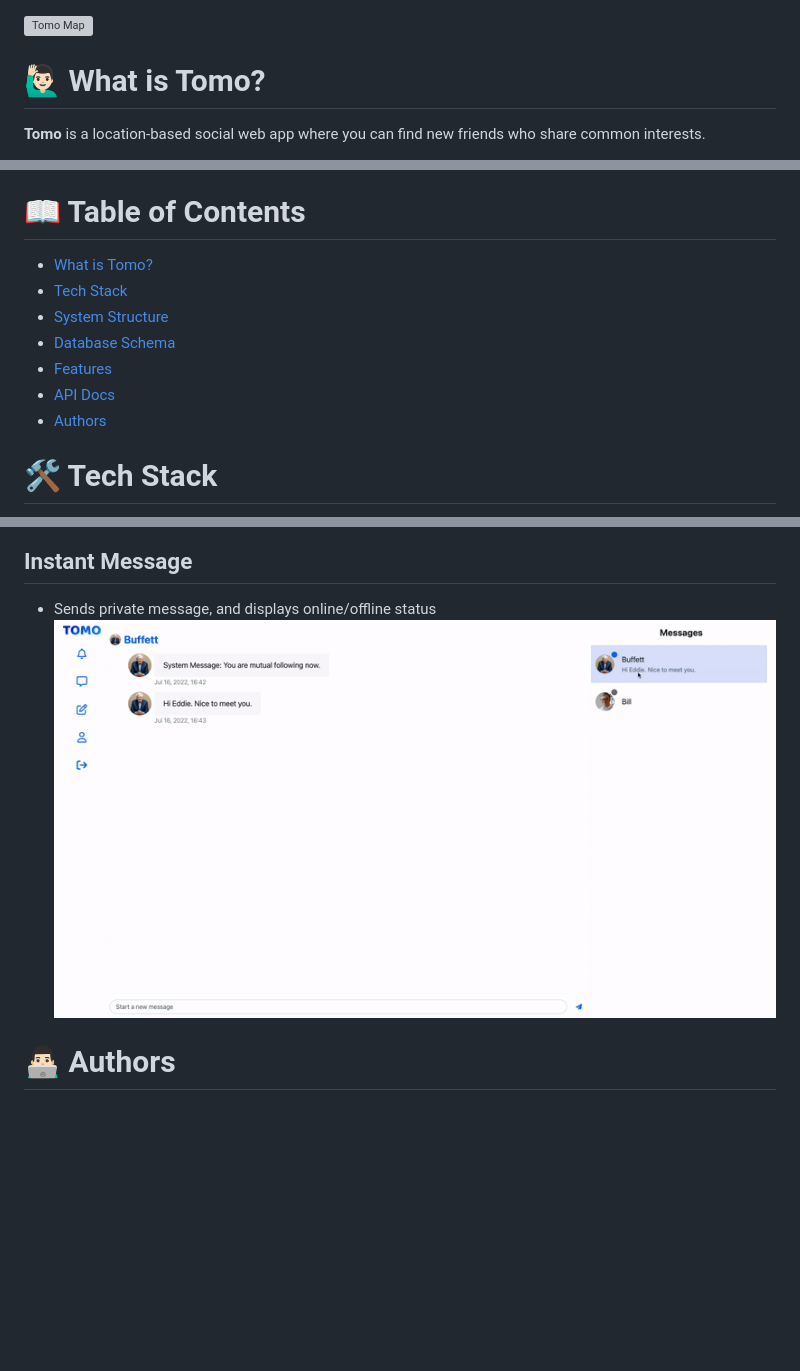
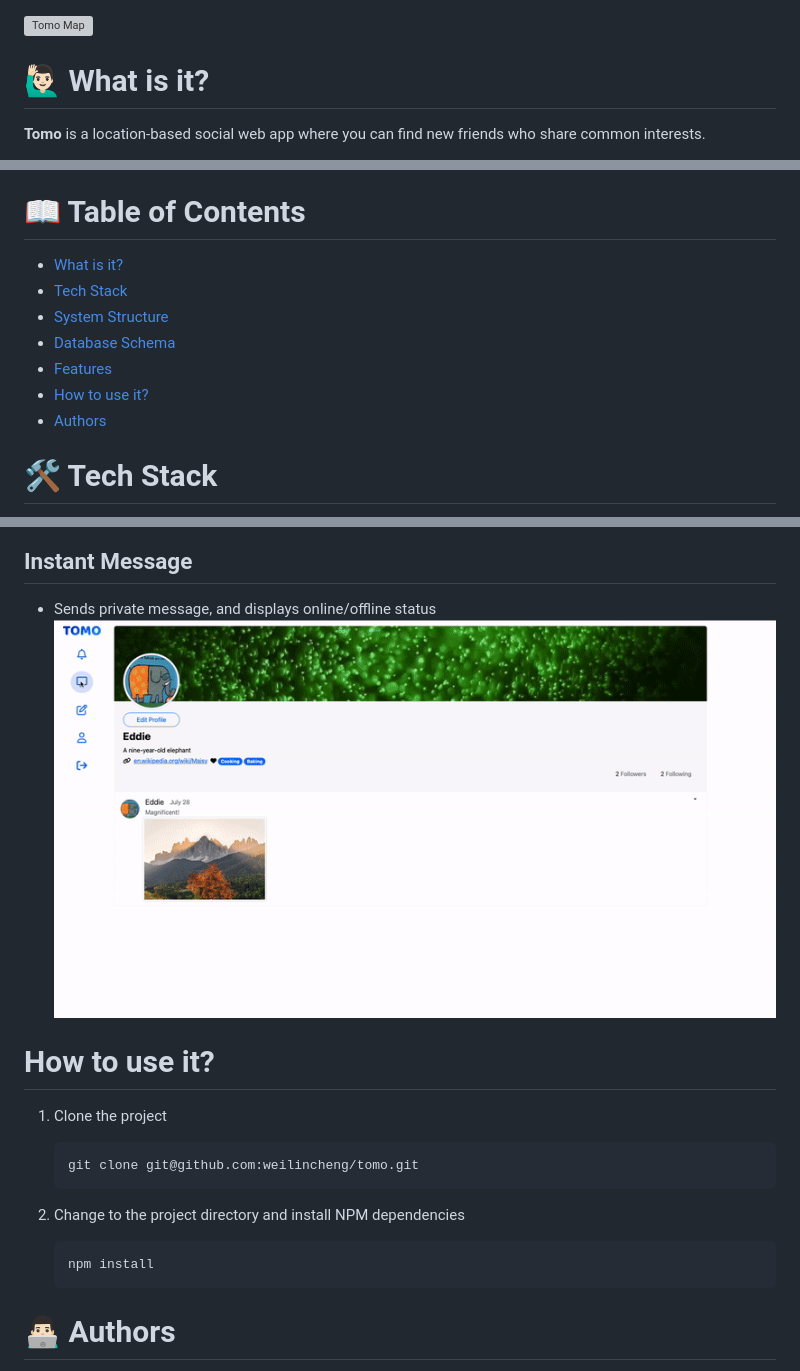
Before and after one commit to weilincheng/tomo, a Markdown page: README.md, 3 parts joined by grey strips. Drawn GitHub-style; pictures changed too: public/images/instant_message.gif; blank space fills up the shorter version; grey boxes are pictures that could not be loaded.

Commit message:
docs: add instant message feature

````diff
--- a/README.md
+++ b/README.md
@@ -1,6 +1,6 @@
 ![Tomo Map](./public/images/tomo_map_screen_shot.png?raw=true "Tomo Map")
 
-# 🙋🏻‍♂️ What is Tomo?
+# 🙋🏻‍♂️ What is it?
 
 **Tomo** is a location-based social web app where you can find new friends who share common interests.
 
@@ -8,12 +10,12 @@
 
 # 📖 Table of Contents
 
-- [What is Tomo?](#🙋🏻‍♂️-what-is-tomo)
+- [What is it?](#🙋🏻‍♂️-what-is-it)
 - [Tech Stack](#🛠-tech-stack)
 - [System Structure](#🏛-system-structure)
 - [Database Schema](#🗄-database-schema)
 - [Features](#⚙-features)
-- [API Docs](#api-docs)
+- [How to use it?](#how-to-use-it)
 - [Authors](#👨🏻‍💻-authors)
 
 # 🛠 Tech Stack
@@ -58,6 +60,20 @@
 - Sends private message, and displays online/offline status
   ![Instant Message](./public/images/instant_message.gif?raw=true "Instant Message")
 
+# How to use it?
+
+1. Clone the project
+
+   ```
+   git clone git@github.com:weilincheng/tomo.git
+   ```
+
+2. Change to the project directory and install NPM dependencies
+
+   ```
+   npm install
+   ```
+
 # 👨🏻‍💻 Authors
 
 - [@weilincheng](https://www.github.com/weilincheng)
````
Also changed, not shown: other parts of README.md (+3 -1 lines).
